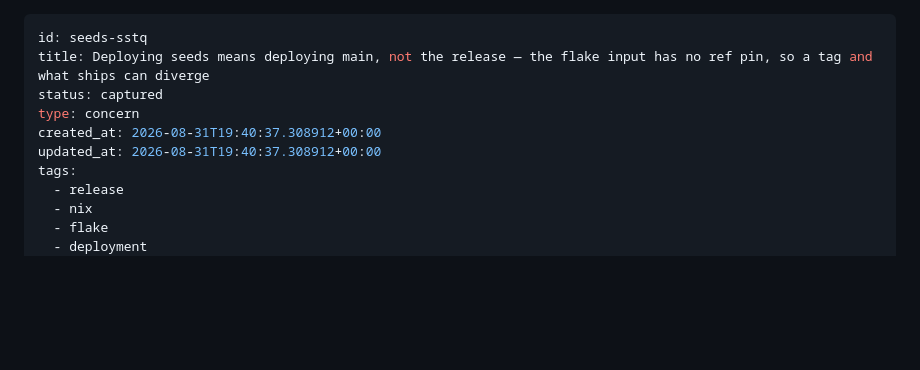
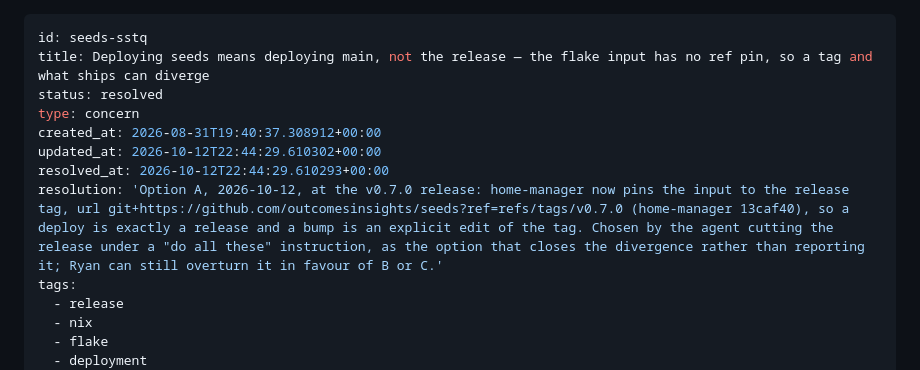
Before and after one commit to outcomesinsights/seeds, a Markdown page: .seeds/seeds/seeds-sstq.md, the part around the change. Rendered like a GitHub page; blank space fills up the shorter version.

Commit message:
docs(seeds): resolve seeds-sstq — the flake input pins the release tag
Co-Authored-By: Claude Opus 5.5 <noreply@anthropic.com>

```diff
--- a/.seeds/seeds/seeds-sstq.md
+++ b/.seeds/seeds/seeds-sstq.md
@@ -1,10 +1,12 @@
 ---
 id: seeds-sstq
 title: Deploying seeds means deploying main, not the release — the flake input has no ref pin, so a tag and what ships can diverge
-status: captured
+status: resolved
 type: concern
 created_at: 2026-08-31T19:40:37.308912+00:00
-updated_at: 2026-08-31T19:40:37.308912+00:00
+updated_at: 2026-10-12T22:44:29.610302+00:00
+resolved_at: 2026-10-12T22:44:29.610293+00:00
+resolution: 'Option A, 2026-10-12, at the v0.7.0 release: home-manager now pins the input to the release tag, url git+https://github.com/outcomesinsights/seeds?ref=refs/tags/v0.7.0 (home-manager 13caf40), so a deploy is exactly a release and a bump is an explicit edit of the tag. Chosen by the agent cutting the release under a "do all these" instruction, as the option that closes the divergence rather than reporting it; Ryan can still overturn it in favour of B or C.'
 tags:
   - release
   - nix
```
